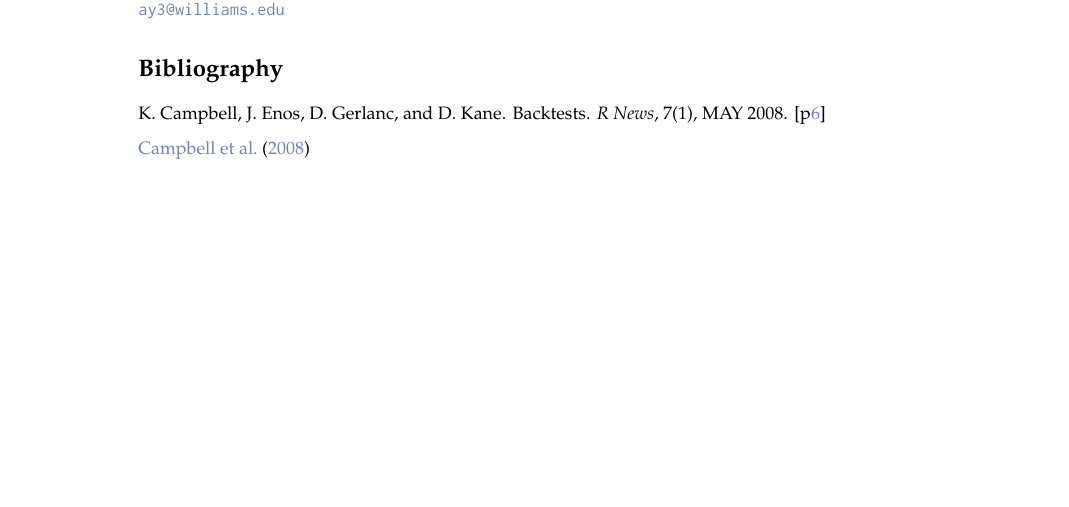
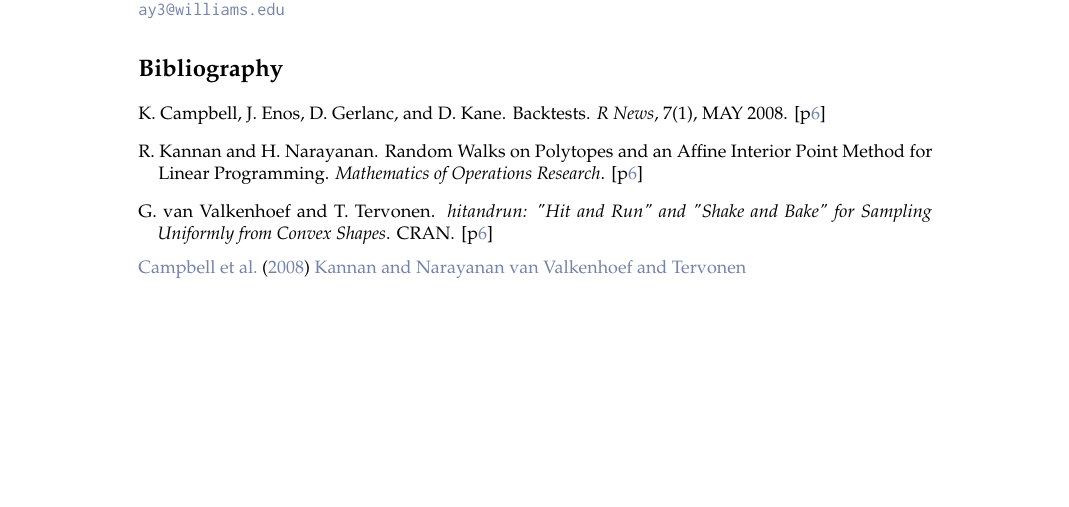
Before and after one commit to andyyao95/walkr, a LaTeX document (vignettes/walkr.tex, which reads vignettes/walkr.bib): part of page 6 of 6, cut so that both start at the same text. Compiled offline with pdfLaTeX; a LaTeX package or settings file that is missing is left out.

Commit message:
some bibliography entries and finish up code review items

```diff
--- a/vignettes/walkr.bib
+++ b/vignettes/walkr.bib
@@ -7,3 +7,15 @@
          MONTH= {MAY},
          YEAR= {2008}
 }
+
+@ARTICLE{kannan,
+         AUTHOR= {Kannan, Ravi and Narayanan, Hariharan},
+         TITLE= {{Random Walks on Polytopes and an Affine Interior Point Method for Linear Programming}},
+         JOURNAL= {Mathematics of Operations Research},
+}
+
+@MANUAL{hitandrun,
+        AUTHOR = {van Valkenhoef, Gert and Tervonen, Tommi},
+        TITLE = {hitandrun: "Hit and Run" and "Shake and Bake" for Sampling Uniformly from Convex Shapes},
+        ORGANIZATION = {CRAN}
+}
--- a/vignettes/walkr.tex
+++ b/vignettes/walkr.tex
@@ -431,7 +431,8 @@ Williamstown, MA, USA\\}
 
 \bibliography{walkr}
 \cite{backtest}
-
+\cite{kannan}
+\cite{hitandrun}
 
 \end{article}
 \end{document}
```
Also changed, not shown: vignettes/walkr.pdf, 2 other files.
